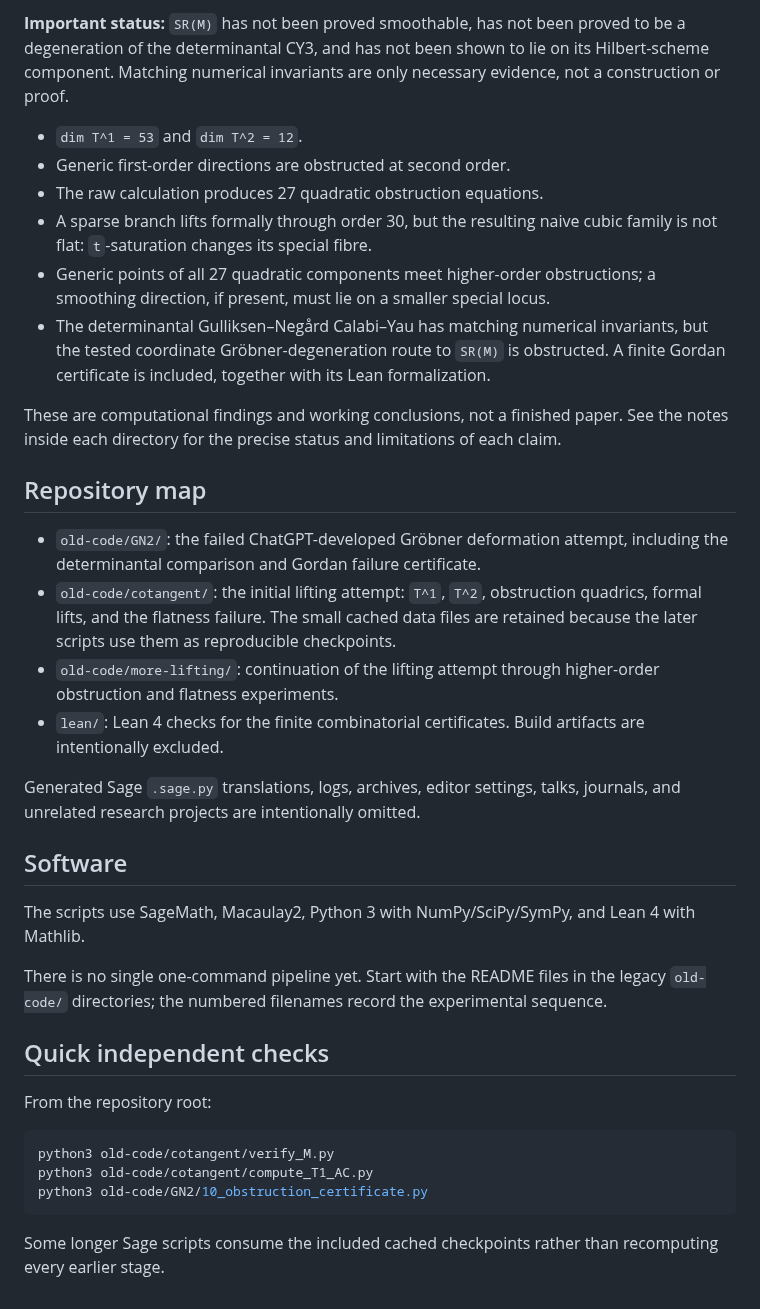
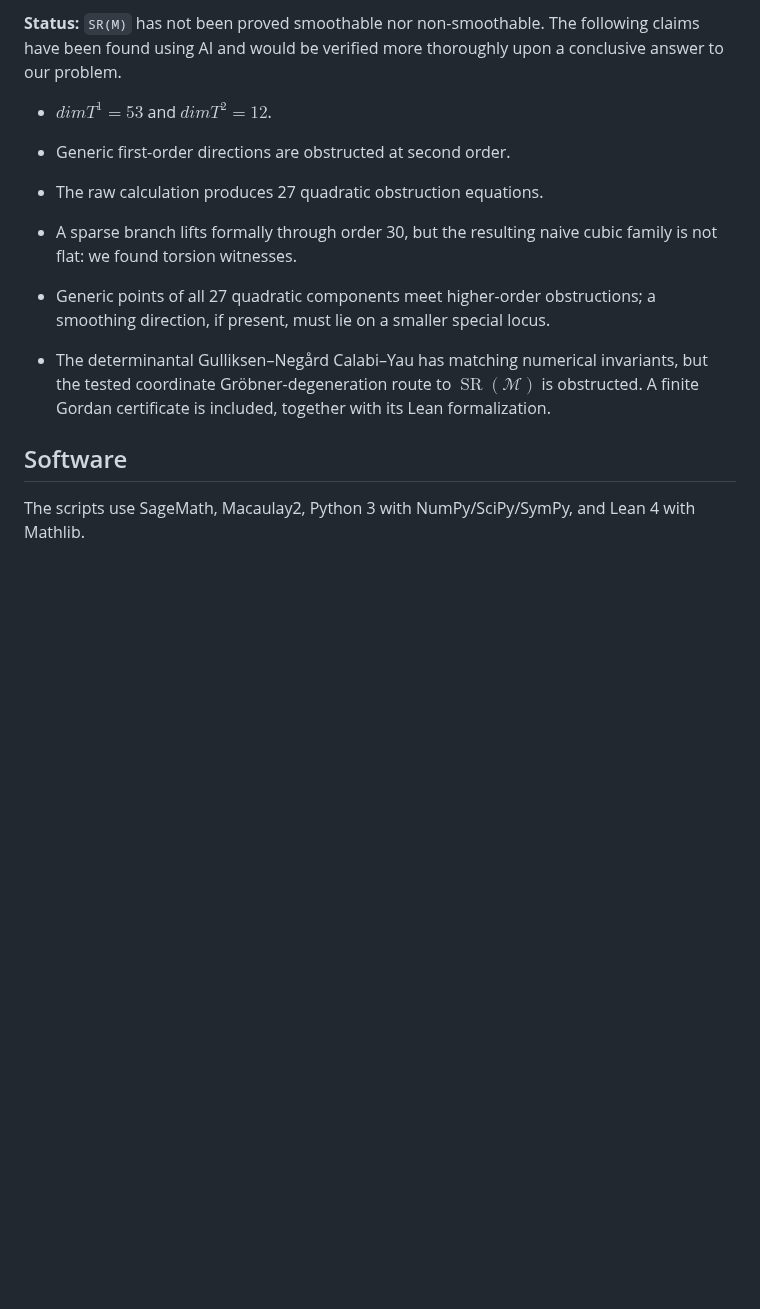
Before and after one commit to danimalabares/sr-project, a Markdown page: README.md, the part around one of its changes. Drawn GitHub-style; blank space fills up the shorter version.

````diff
--- a/README.md
+++ b/README.md
@@ -70,60 +136,40 @@ directions. Here's a preliminary setup:
 
-**Important status:** `SR(M)` has not been proved smoothable, has not been
-proved to be a degeneration of the determinantal CY3, and has not been
-shown to lie on its Hilbert-scheme component. Matching numerical invariants
-are only necessary evidence, not a construction or proof.
+**Status:** `SR(M)` has not been
+proved smoothable nor
+non-smoothable. The following claims
+have been found using AI and would be
+verified more thoroughly upon a conclusive
+answer to our problem.
 
-- `dim T^1 = 53` and `dim T^2 = 12`.
-- Generic first-order directions are obstructed at second order.
-- The raw calculation produces 27 quadratic obstruction equations.
-- A sparse branch lifts formally through order 30, but the resulting naive
-  cubic family is not flat: `t`-saturation changes its special fibre.
-- Generic points of all 27 quadratic components meet higher-order
-  obstructions; a smoothing direction, if present, must lie on a smaller
-  special locus.
-- The determinantal Gulliksen–Negård Calabi–Yau has matching numerical
-  invariants, but the tested coordinate Gröbner-degeneration route to
-  `SR(M)` is obstructed. A finite Gordan certificate is included, together
-  with its Lean formalization.
+- $dim T^1 = 53$ and $dim T^2 = 12$.
 
-These are computational findings and working conclusions, not a finished
-paper. See the notes inside each directory for the precise status and
-limitations of each claim.
+- Generic first-order directions are
+obstructed at second order.
 
-## Repository map
+- The raw calculation produces 27 quadratic
+obstruction equations.
 
-- `old-code/GN2/`: the failed ChatGPT-developed Gröbner deformation attempt,
-  including the determinantal comparison and Gordan failure certificate.
-- `old-code/cotangent/`: the initial lifting attempt: `T^1`, `T^2`, obstruction
-  quadrics, formal lifts, and the flatness failure. The small cached data
-  files are retained because the later scripts use them as reproducible
-  checkpoints.
-- `old-code/more-lifting/`: continuation of the lifting attempt through
-  higher-order obstruction and flatness experiments.
-- `lean/`: Lean 4 checks for the finite combinatorial certificates. Build
-  artifacts are intentionally excluded.
+- A sparse branch lifts formally through
+ order 30, but the resulting naive cubic
+family is not flat: we found torsion
+witnesses.
 
-Generated Sage `.sage.py` translations, logs, archives, editor settings,
-talks, journals, and unrelated research projects are intentionally omitted.
+- Generic points of all 27 quadratic
+components meet higher-order obstructions; a
+smoothing direction, if present, must lie on
+a smaller special locus.
+
+- The determinantal Gulliksen–Negård
+Calabi–Yau has matching numerical
+invariants, but the tested coordinate
+Gröbner-degeneration route to
+$\operatorname{SR}(\mathcal{M})$ is
+obstructed. A finite Gordan certificate is
+included, together with its Lean
+formalization.
 
 ## Software
 
-The scripts use SageMath, Macaulay2, Python 3 with NumPy/SciPy/SymPy, and
-Lean 4 with Mathlib.
-
-There is no single one-command pipeline yet. Start with the README files in
-the legacy `old-code/` directories; the numbered filenames record the
-experimental sequence.
-
-## Quick independent checks
-
-From the repository root:
-
-```bash
-python3 old-code/cotangent/verify_M.py
-python3 old-code/cotangent/compute_T1_AC.py
-python3 old-code/GN2/10_obstruction_certificate.py
-```
-
-Some longer Sage scripts consume the included cached checkpoints rather than
-recomputing every earlier stage.
+The scripts use SageMath, Macaulay2, Python
+3 with NumPy/SciPy/SymPy, and Lean 4 with
+Mathlib.
````
Also changed, not shown: other parts of README.md (+121 -55 lines).
